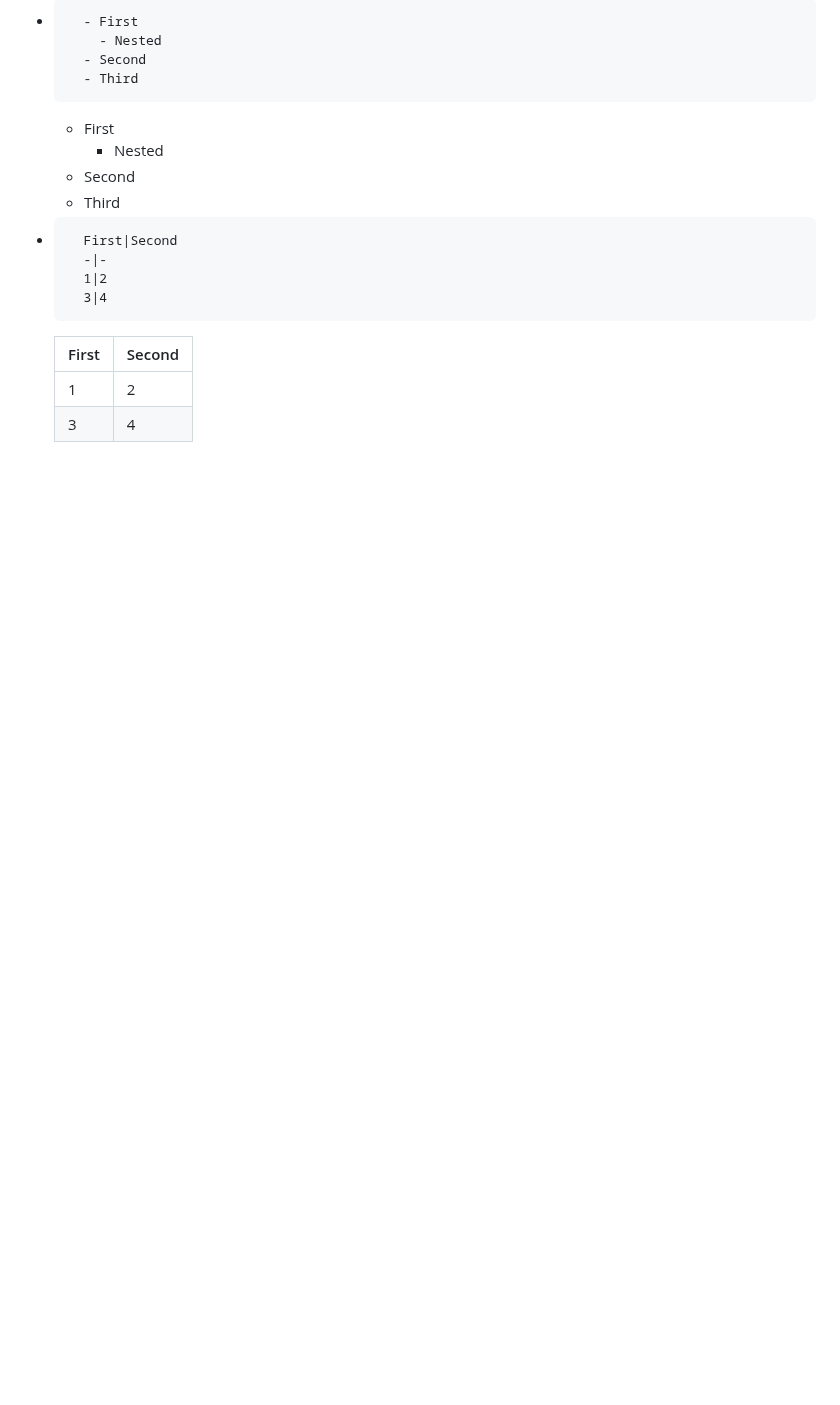
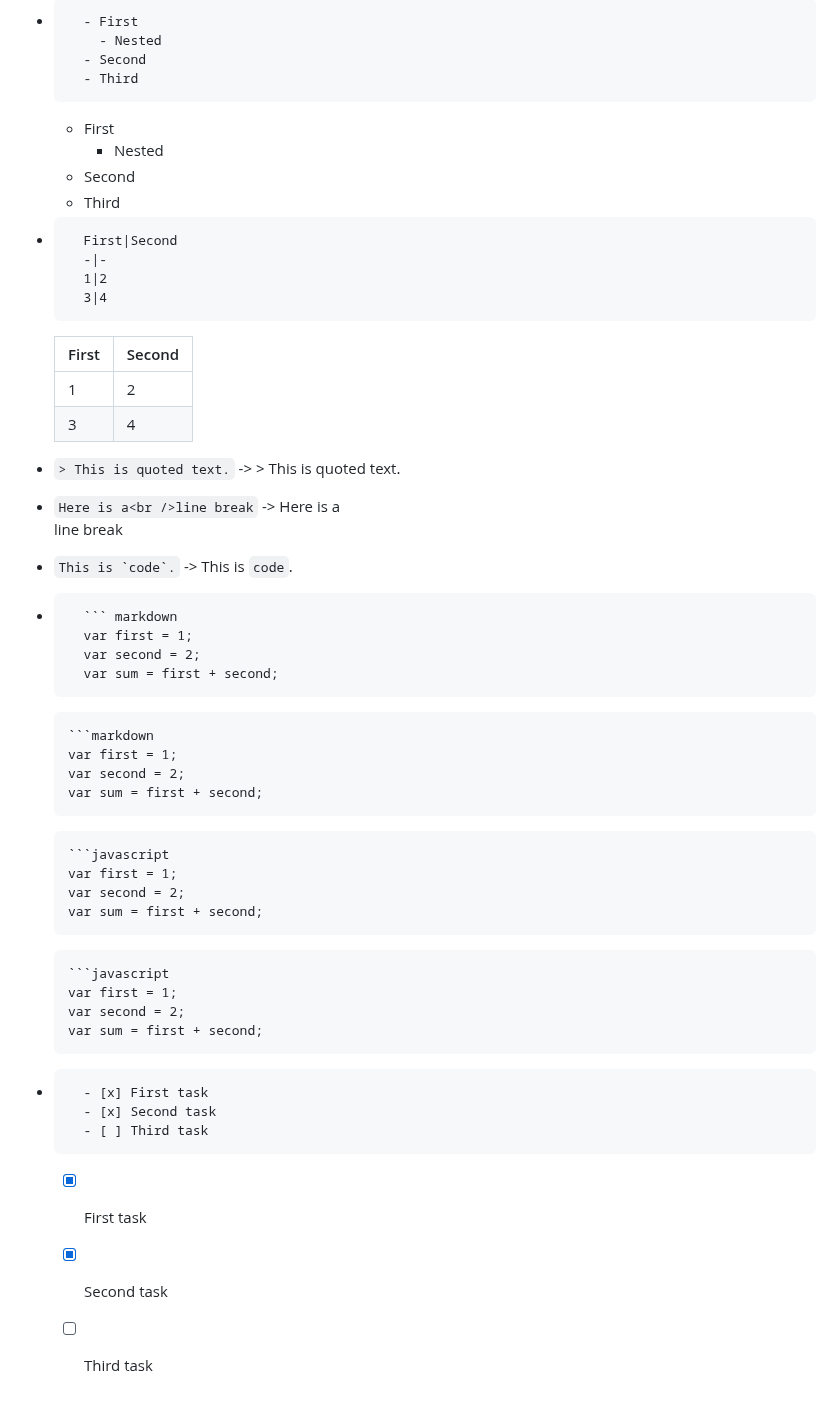
Before and after one commit to mkader/Developer-Tools, a Markdown page: 1.GitHub.MD, the part around the change. Rendered like a GitHub page; blank space fills up the shorter version.

````diff
--- a/1.GitHub.MD
+++ b/1.GitHub.MD
@@ -151,3 +151,38 @@
     -|-
     1|2
     3|4
+* ``` > This is quoted text. ``` -> > This is quoted text.
+* ``` Here is a<br />line break ``` -> Here is a<br />line break
+* ``` This is `code`. ``` -> This is `code`.
+* ```
+    ``` markdown
+    var first = 1;
+    var second = 2;
+    var sum = first + second;
+    ```
+  ```
+  ```markdown
+  var first = 1;
+  var second = 2;
+  var sum = first + second;
+  ```
+  ```
+  ```javascript
+  var first = 1;
+  var second = 2;
+  var sum = first + second;
+  ```
+  ```
+  ```javascript
+  var first = 1;
+  var second = 2;
+  var sum = first + second;
+  ```
+* ``` Tracking task lists
+    - [x] First task
+    - [x] Second task
+    - [ ] Third task
+  ```
+  - [x] First task
+  - [x] Second task
+  - [ ] Third task
````
